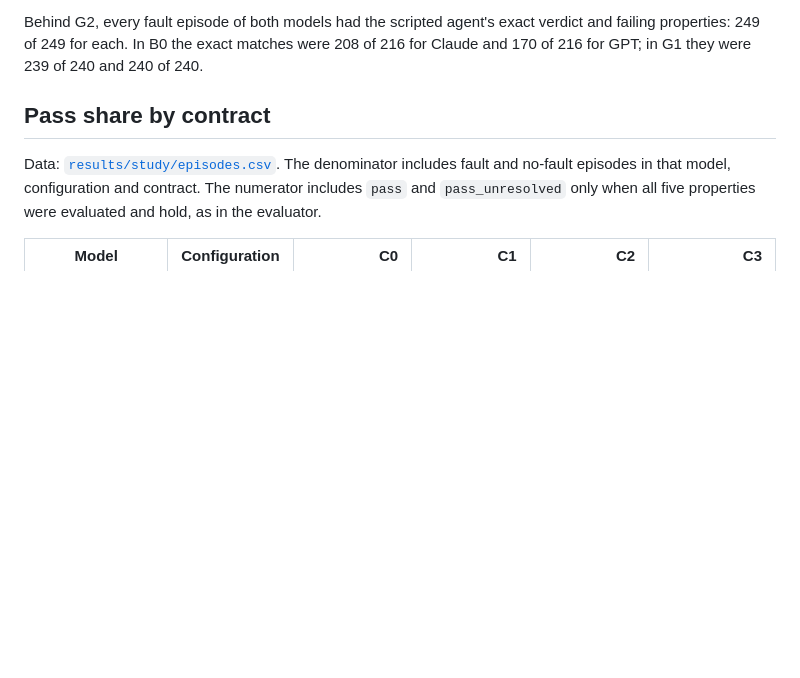
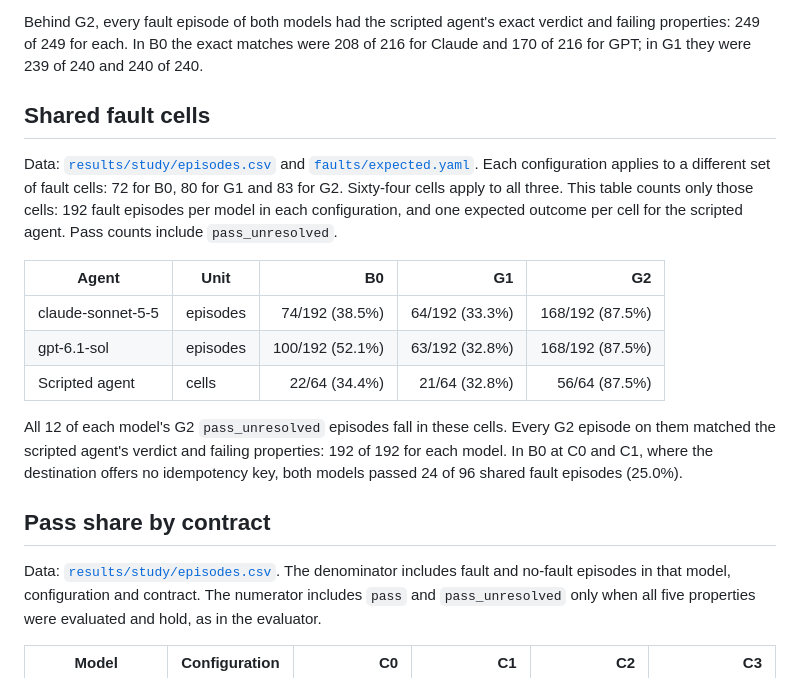
Before and after one commit to samrusani/FiveFold, a Markdown page: docs/report.md, the part around the change. Rendered like a GitHub page; blank space fills up the shorter version.

```diff
--- a/docs/report.md
+++ b/docs/report.md
@@ -27,6 +27,17 @@ G2 had 213 passing or honestly unresolved fault episodes out of 249 for each mod
 
 Behind G2, every fault episode of both models had the scripted agent's exact verdict and failing properties: 249 of 249 for each. In B0 the exact matches were 208 of 216 for Claude and 170 of 216 for GPT; in G1 they were 239 of 240 and 240 of 240.
 
+## Shared fault cells
+
+Data: [`results/study/episodes.csv`](../results/study/episodes.csv) and [`faults/expected.yaml`](../faults/expected.yaml). Each configuration applies to a different set of fault cells: 72 for B0, 80 for G1 and 83 for G2. Sixty-four cells apply to all three. This table counts only those cells: 192 fault episodes per model in each configuration, and one expected outcome per cell for the scripted agent. Pass counts include `pass_unresolved`.
+
+| Agent | Unit | B0 | G1 | G2 |
+|---|---|---:|---:|---:|
+| claude-sonnet-5-5 | episodes | 74/192 (38.5%) | 64/192 (33.3%) | 168/192 (87.5%) |
+| gpt-6.1-sol | episodes | 100/192 (52.1%) | 63/192 (32.8%) | 168/192 (87.5%) |
+| Scripted agent | cells | 22/64 (34.4%) | 21/64 (32.8%) | 56/64 (87.5%) |
+
+All 12 of each model's G2 `pass_unresolved` episodes fall in these cells. Every G2 episode on them matched the scripted agent's verdict and failing properties: 192 of 192 for each model. In B0 at C0 and C1, where the destination offers no idempotency key, both models passed 24 of 96 shared fault episodes (25.0%).
 
 ## Pass share by contract
 
```
Also changed, not shown: README.md (+6 -6 lines), docs/images/results.png.
